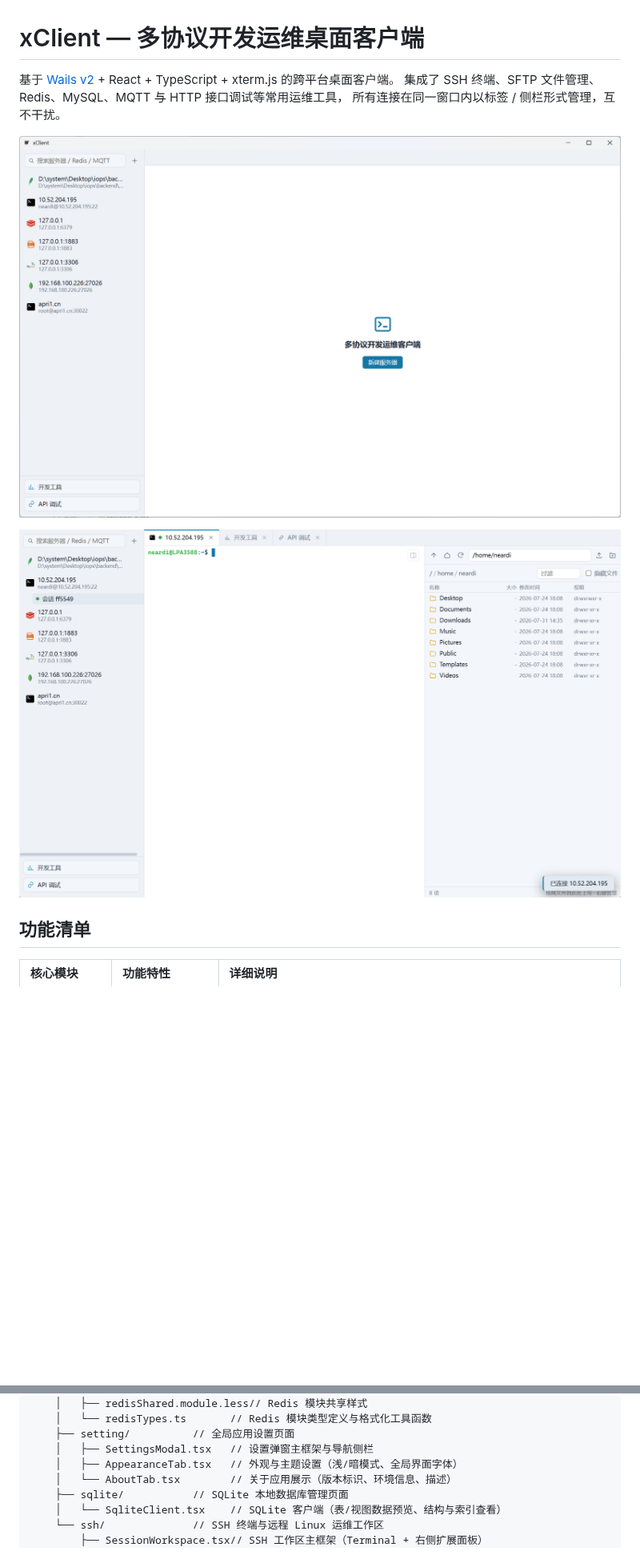
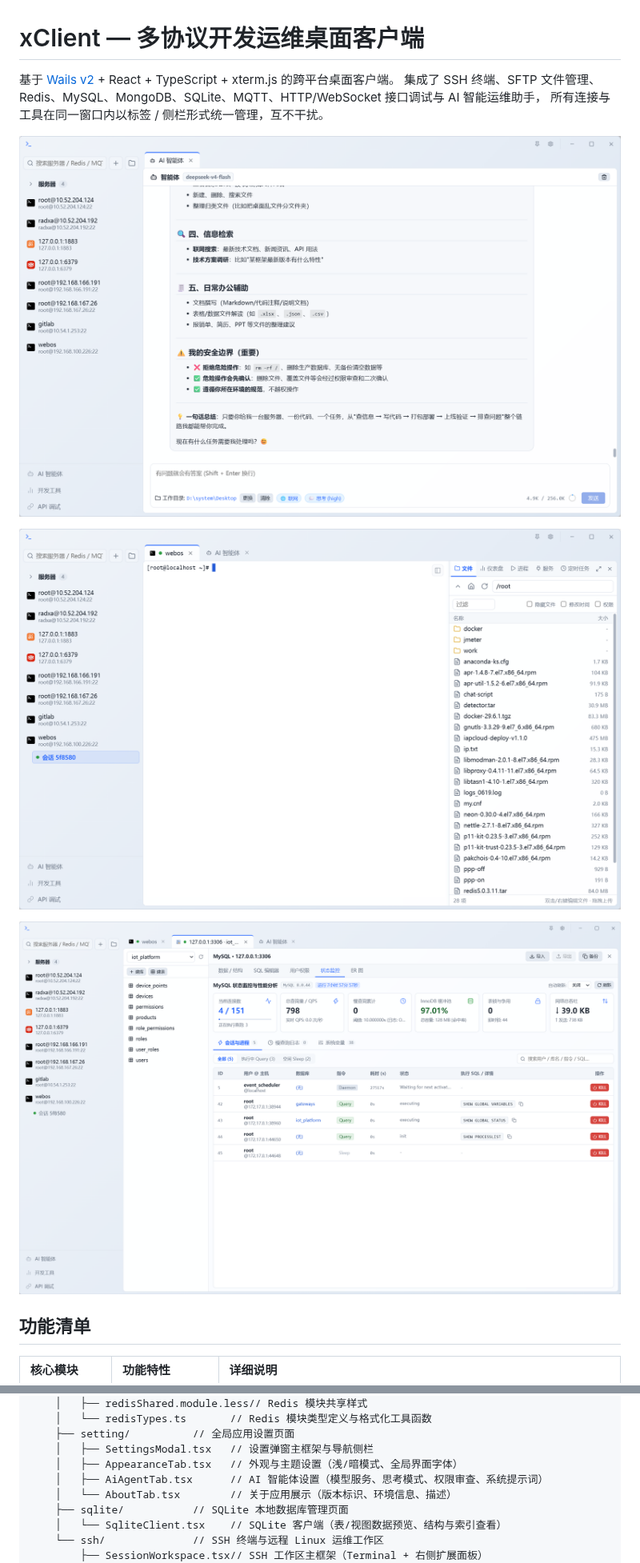
Before and after one commit to x86cloud/terminals, a Markdown page: README.md, 2 parts joined by grey strips. Shown at 80% size. Drawn GitHub-style; pictures changed too: docs/image-mysql.png (added), docs/image-ssh.png, docs/image.png; blank space fills up the shorter version.

Commit message:
docs: update README with MySQL preview image and AI agent feature architecture

```diff
--- a/README.md
+++ b/README.md
@@ -1,12 +1,14 @@
 # xClient — 多协议开发运维桌面客户端
 
 基于 [Wails v2](https://wails.io) + React + TypeScript + xterm.js 的跨平台桌面客户端。
-集成了 SSH 终端、SFTP 文件管理、Redis、MySQL、MQTT 与 HTTP 接口调试等常用运维工具，
-所有连接在同一窗口内以标签 / 侧栏形式管理，互不干扰。
+集成了 SSH 终端、SFTP 文件管理、Redis、MySQL、MongoDB、SQLite、MQTT、HTTP/WebSocket 接口调试与 AI 智能运维助手，
+所有连接与工具在同一窗口内以标签 / 侧栏形式统一管理，互不干扰。
 
 ![xClient 主界面](docs/image.png)
 
 ![xClient SSH 终端](docs/image-ssh.png)
+
+![xClient MySQL 数据库客户端](docs/image-mysql.png)
 
 ## 功能清单
 
@@ -160,6 +177,7 @@ frontend/src/
     ├── setting/          // 全局应用设置页面
     │   ├── SettingsModal.tsx   // 设置弹窗主框架与导航侧栏
     │   ├── AppearanceTab.tsx   // 外观与主题设置（浅/暗模式、全局界面字体）
+    │   ├── AiAgentTab.tsx      // AI 智能体设置（模型服务、思考模式、权限审查、系统提示词）
     │   └── AboutTab.tsx        // 关于应用展示（版本标识、环境信息、描述）
     ├── sqlite/           // SQLite 本地数据库管理页面
     │   └── SqliteClient.tsx    // SQLite 客户端（表/视图数据预览、结构与索引查看）
```
Also changed, not shown: other parts of README.md (+15 -0 lines), docs/CODE_ORGANIZATION.md (deleted, +0 -190 lines), docs/REFACTOR_PLAN.md (deleted, +0 -118 lines), 2 other files.
